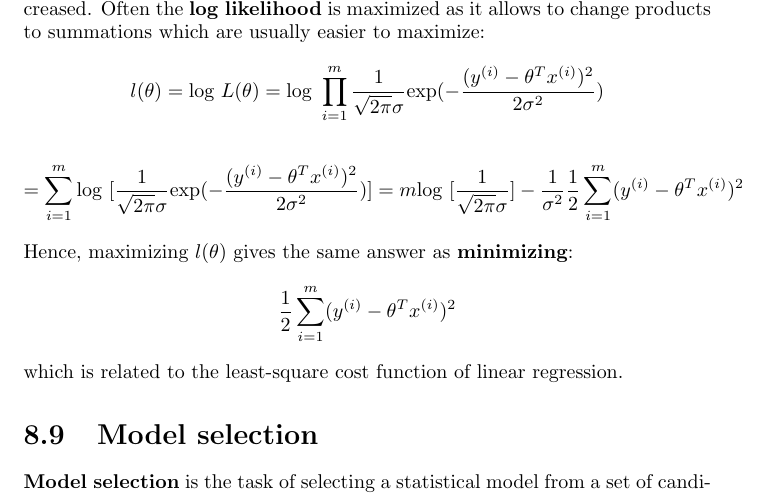
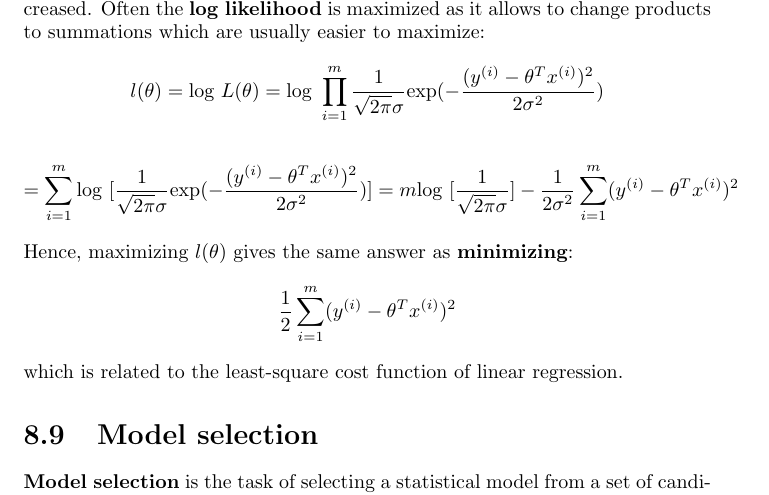
Before and after one commit to karimif/ai_notes, a LaTeX thesis (notes.tex): part of page 55 of 111, cut so that both start at the same text. Compiled offline with pdfLaTeX.

Commit message:
Maximum likelihood: better equation

```diff
--- a/notes.tex
+++ b/notes.tex
@@ -2297,7 +2297,8 @@ Instead of maximizing $L(\theta)$, any strictly increasing function of $L(\theta
 l(\theta)=\mbox{log } L(\theta)=\mbox{log }\prod_{i=1}^m\frac{1}{\sqrt{2\pi}\sigma}\mbox{exp}(-\frac{(y^{(i)}-\theta^Tx^{(i)})^2}{2\sigma^2})
 \end{align*}
 \begin{align*}
-=\sum_{i=1}^m \mbox{log }[\frac{1}{\sqrt{2\pi}\sigma}\mbox{exp}(-\frac{(y^{(i)}-\theta^Tx^{(i)})^2}{2\sigma^2})]=m\mbox{log }[\frac{1}{\sqrt{2\pi}\sigma}] -\frac{1}{\sigma^2}\frac{1}{2}\sum_{i=1}^{m}(y^{(i)}-\theta^Tx^{(i)})^2
+=\sum_{i=1}^m \mbox{log }[\frac{1}{\sqrt{2\pi}\sigma}\mbox{exp}(-\frac{(y^{(i)}-\theta^Tx^{(i)})^2}{2\sigma^2})]
+=m\mbox{log }[\frac{1}{\sqrt{2\pi}\sigma}] -\frac{1}{2\sigma^2}\sum_{i=1}^{m}(y^{(i)}-\theta^Tx^{(i)})^2
 \end{align*}
 Hence, maximizing $l(\theta)$ gives the same answer as {\bf minimizing}:
 \begin{align*}
```
